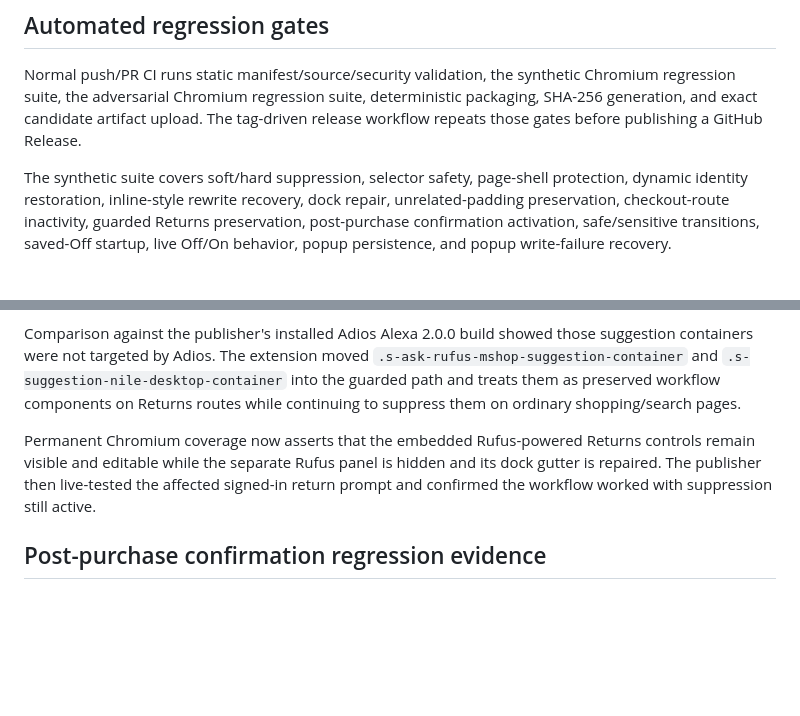
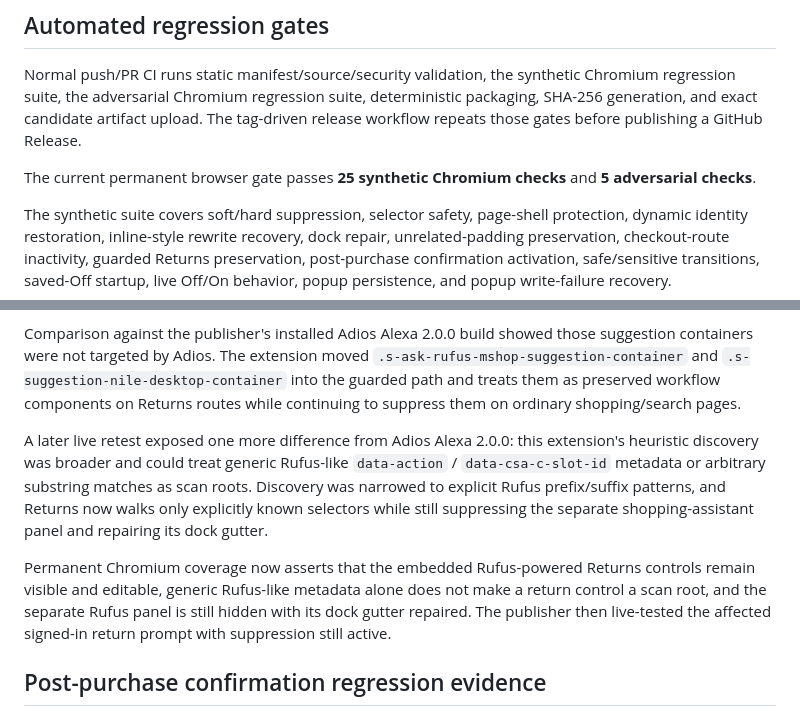
Before and after one commit to JohnnyZLi/amazon-alexa-shopping-suppressor, a Markdown page: docs/VALIDATION.md, 2 parts joined by grey strips. Rendered like a GitHub page; blank space fills up the shorter version.

Commit message:
Update validation evidence

```diff
--- a/docs/VALIDATION.md
+++ b/docs/VALIDATION.md
@@ -15,6 +15,8 @@ This document records release evidence separately from the manual test procedure
 ## Automated regression gates
 
 Normal push/PR CI runs static manifest/source/security validation, the synthetic Chromium regression suite, the adversarial Chromium regression suite, deterministic packaging, SHA-256 generation, and exact candidate artifact upload. The tag-driven release workflow repeats those gates before publishing a GitHub Release.
+
+The current permanent browser gate passes **25 synthetic Chromium checks** and **5 adversarial checks**.
 
 The synthetic suite covers soft/hard suppression, selector safety, page-shell protection, dynamic identity restoration, inline-style rewrite recovery, dock repair, unrelated-padding preservation, checkout-route inactivity, guarded Returns preservation, post-purchase confirmation activation, safe/sensitive transitions, saved-Off startup, live Off/On behavior, popup persistence, and popup write-failure recovery.
 
@@ -46,7 +48,9 @@ Signed-in Amazon US testing later showed that Amazon now reuses Rufus components
 
 Comparison against the publisher's installed Adios Alexa 2.0.0 build showed those suggestion containers were not targeted by Adios. The extension moved `.s-ask-rufus-mshop-suggestion-container` and `.s-suggestion-nile-desktop-container` into the guarded path and treats them as preserved workflow components on Returns routes while continuing to suppress them on ordinary shopping/search pages.
 
-Permanent Chromium coverage now asserts that the embedded Rufus-powered Returns controls remain visible and editable while the separate Rufus panel is hidden and its dock gutter is repaired. The publisher then live-tested the affected signed-in return prompt and confirmed the workflow worked with suppression still active.
+A later live retest exposed one more difference from Adios Alexa 2.0.0: this extension's heuristic discovery was broader and could treat generic Rufus-like `data-action` / `data-csa-c-slot-id` metadata or arbitrary substring matches as scan roots. Discovery was narrowed to explicit Rufus prefix/suffix patterns, and Returns now walks only explicitly known selectors while still suppressing the separate shopping-assistant panel and repairing its dock gutter.
+
+Permanent Chromium coverage now asserts that the embedded Rufus-powered Returns controls remain visible and editable, generic Rufus-like metadata alone does not make a return control a scan root, and the separate Rufus panel is still hidden with its dock gutter repaired. The publisher then live-tested the affected signed-in return prompt with suppression still active.
 
 ## Post-purchase confirmation regression evidence
 
```
